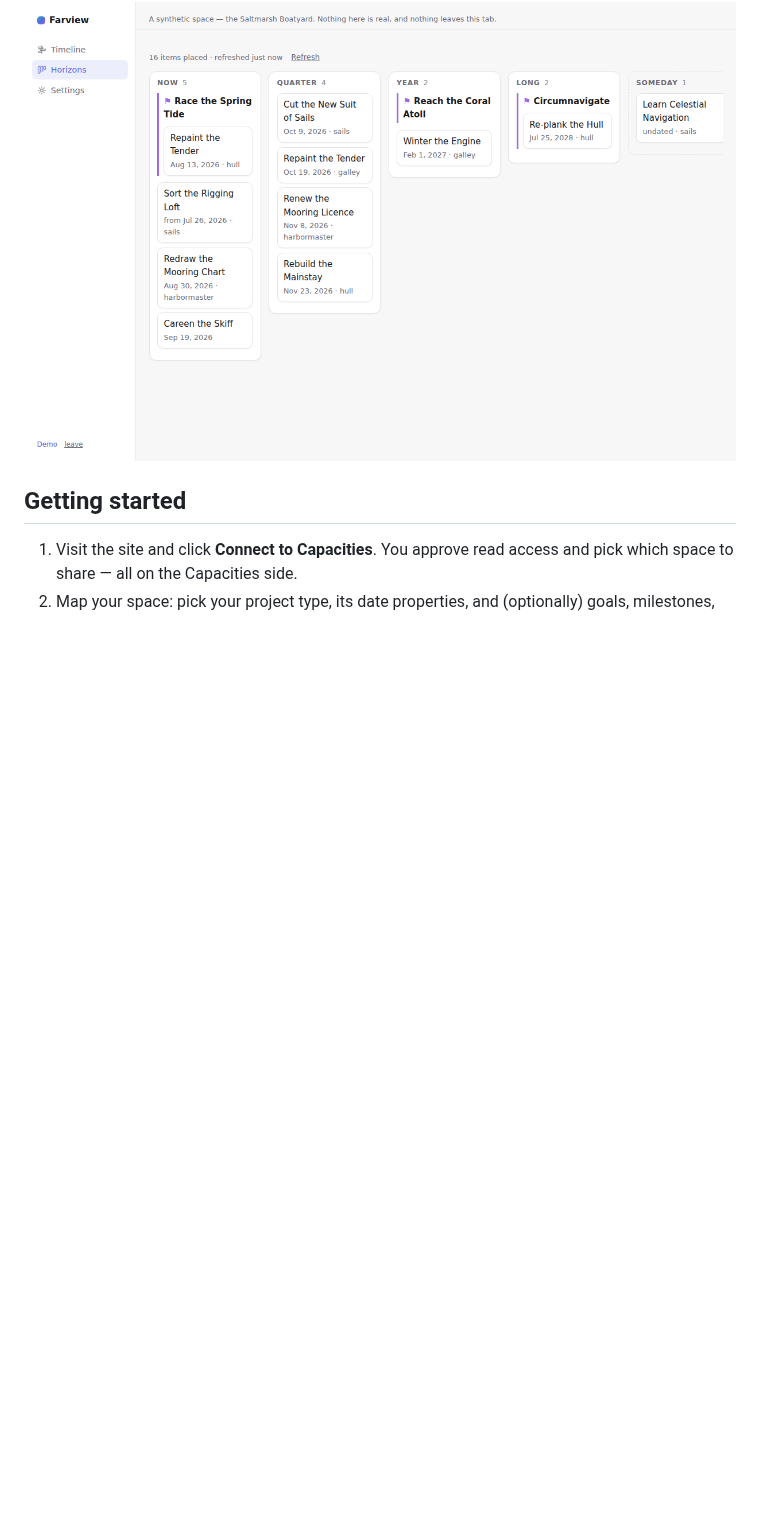
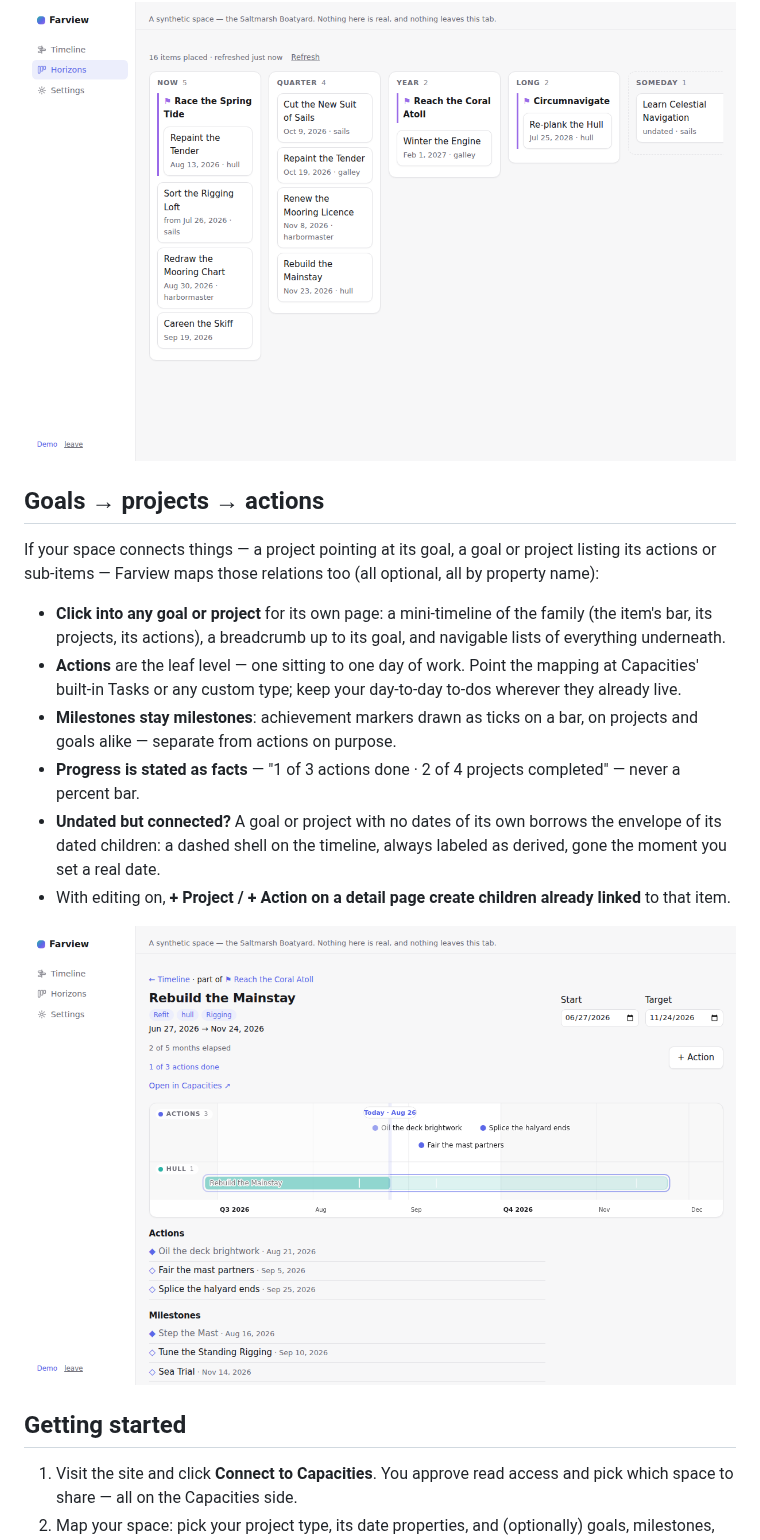
Before and after one commit to saj-sudo/farview, a Markdown page: README.md, the part around the change. GitHub-like rendering; pictures changed too: docs/detail.png (added); blank space fills up the shorter version.

```diff
--- a/README.md
+++ b/README.md
@@ -35,6 +35,19 @@ Farview has no idea what a "Project" is until you tell it. Setup reads your spac
 - **Nothing turns red.** Work past its target gets a quiet marker and a matter-of-fact note.
 
 ![The horizons view: columns for Now, Quarter, Year, Long and Someday with goal-grouped cards](docs/horizons.png)
+
+## Goals → projects → actions
+
+If your space connects things — a project pointing at its goal, a goal or project listing its actions or sub-items — Farview maps those relations too (all optional, all by property name):
+
+- **Click into any goal or project** for its own page: a mini-timeline of the family (the item's bar, its projects, its actions), a breadcrumb up to its goal, and navigable lists of everything underneath.
+- **Actions** are the leaf level — one sitting to one day of work. Point the mapping at Capacities' built-in Tasks or any custom type; keep your day-to-day to-dos wherever they already live.
+- **Milestones stay milestones**: achievement markers drawn as ticks on a bar, on projects and goals alike — separate from actions on purpose.
+- **Progress is stated as facts** — "1 of 3 actions done · 2 of 4 projects completed" — never a percent bar.
+- **Undated but connected?** A goal or project with no dates of its own borrows the envelope of its dated children: a dashed shell on the timeline, always labeled as derived, gone the moment you set a real date.
+- With editing on, **+ Project / + Action on a detail page create children already linked** to that item.
+
+![A project's detail page: breadcrumb to its goal, elapsed facts, and a mini-timeline of its own actions](docs/detail.png)
 
 ## Getting started
 
```
Also changed, not shown: CHANGELOG.md (+23 -0 lines), 2 other files.
